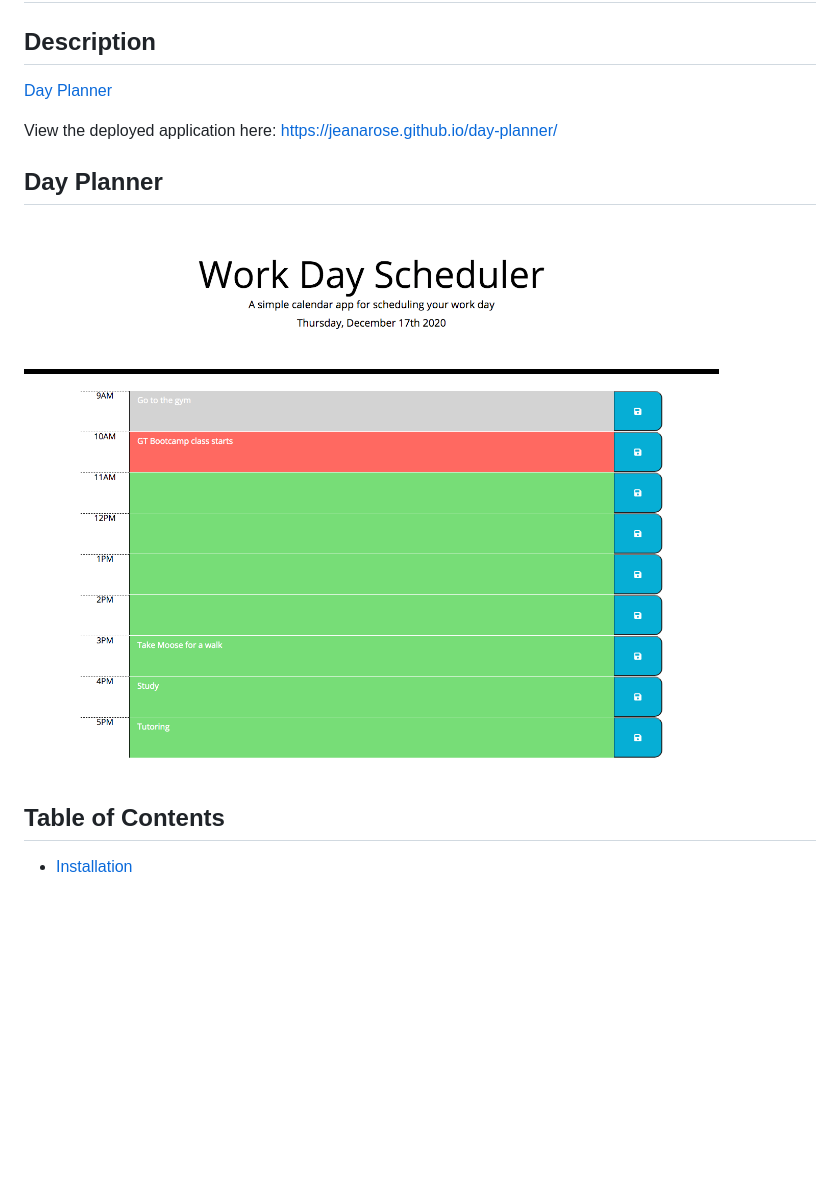
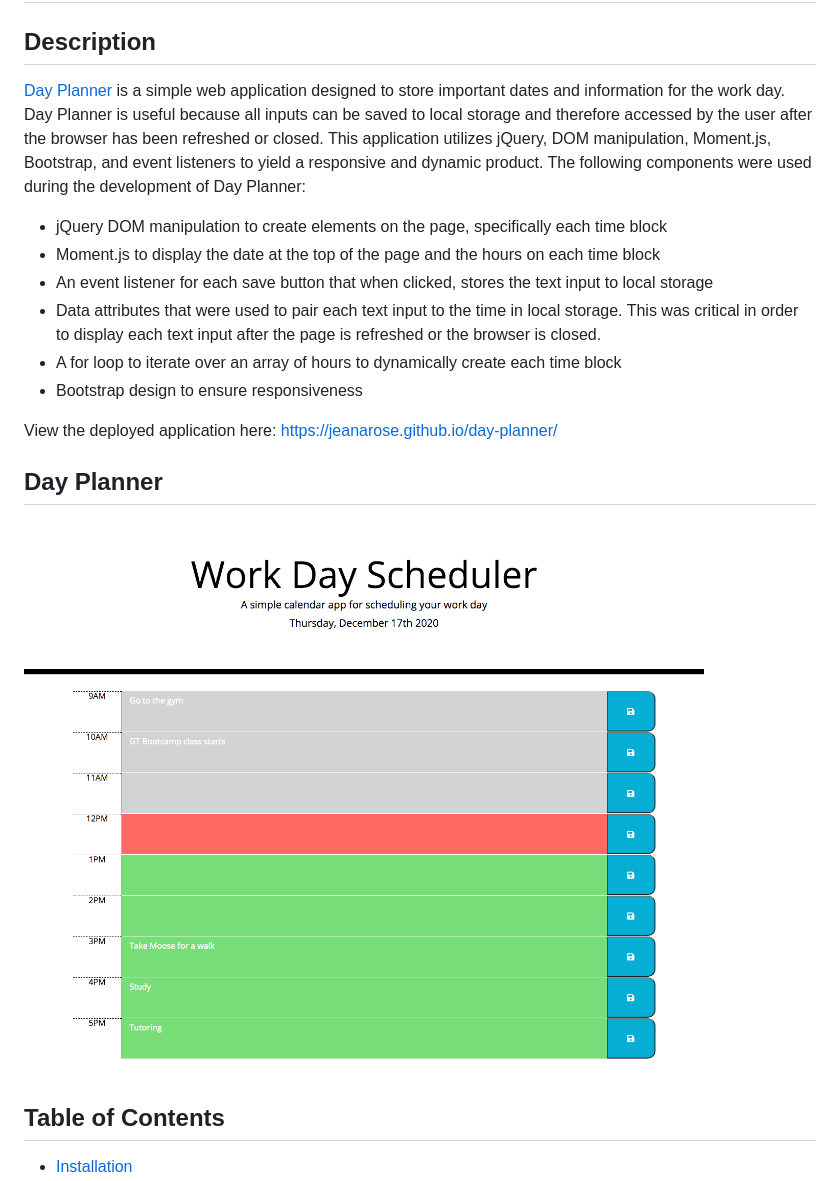
Before and after one commit to jeanarose/day-planner, a Markdown page: README.md, the part around the change. Rendered like a GitHub page; pictures changed too: day-planner-screenshot.png; blank space fills up the shorter version.

Commit message:
Added screenshot and description to README

```diff
--- a/README.md
+++ b/README.md
@@ -1,7 +1,13 @@
 # Day Planner
 
 ## Description
-[Day Planner](https://jeanarose.github.io/day-planner/)
+[Day Planner](https://jeanarose.github.io/day-planner/) is a simple web application designed to store important dates and information for the work day. Day Planner is useful because all inputs can be saved to local storage and therefore accessed by the user after the browser has been refreshed or closed. This application utilizes jQuery, DOM manipulation, Moment.js, Bootstrap, and event listeners to yield a responsive and dynamic product. The following components were used during the development of Day Planner:
+* jQuery DOM manipulation to create elements on the page, specifically each time block
+* Moment.js to display the date at the top of the page and the hours on each time block
+* An event listener for each save button that when clicked, stores the text input to local storage
+* Data attributes that were used to pair each text input to the time in local storage. This was critical in order to display each text input after the page is refreshed or the browser is closed.
+* A for loop to iterate over an array of hours to dynamically create each time block
+* Bootstrap design to ensure responsiveness
 
 View the deployed application here: https://jeanarose.github.io/day-planner/
 
```
